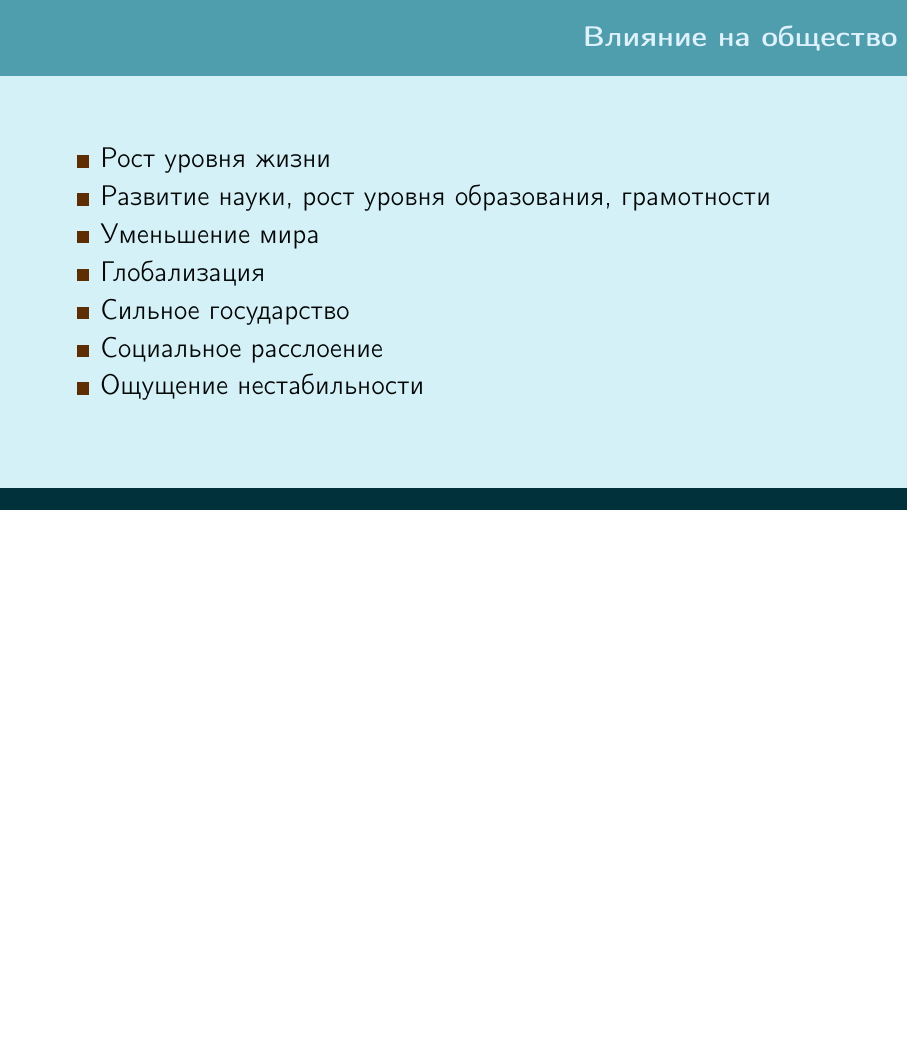
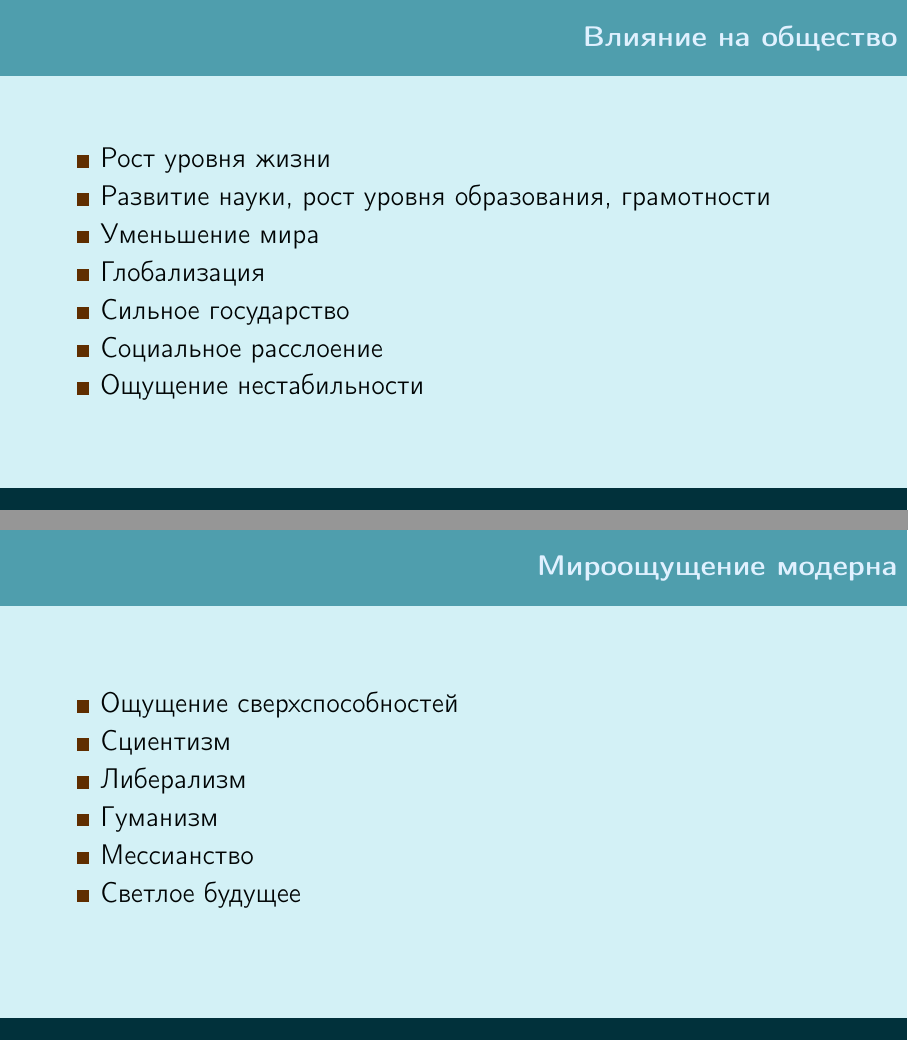
Before and after one commit to okulovsky/lhps, LaTeX slides (LaTeX-Finish/L21 - Модерн.tex): page 30 of 30 before the commit and pages 30 and 36 of 36 after it, the two joined at a grey line, the shorter picture padded with empty space. Compiled offline with pdfLaTeX.

Commit message:
+ L21 modern

```diff
--- a/LaTeX-Finish/L21 - Модерн.tex
+++ b/LaTeX-Finish/L21 - Модерн.tex
@@ -113,4 +112,15 @@ https://www.coursera.org/learn/modern-world}
 \item<+-> Ощущение нестабильности
 \end{itemize}
 \end{bframe}
+
+\begin{bframe}\frametitle{Мироощущение модерна}
+\begin{itemize}
+\item<+-> Ощущение сверхспособностей
+\item<+-> Сциентизм
+\item<+-> Либерализм
+\item<+-> Гуманизм
+\item<+-> Мессианство
+\item<+-> Светлое будущее
+\end{itemize}
+\end{bframe}
 \end{document}
```
Also changed, not shown: LaTeX-Finish/L21 - Модерн.tex (1 more changed lines).
